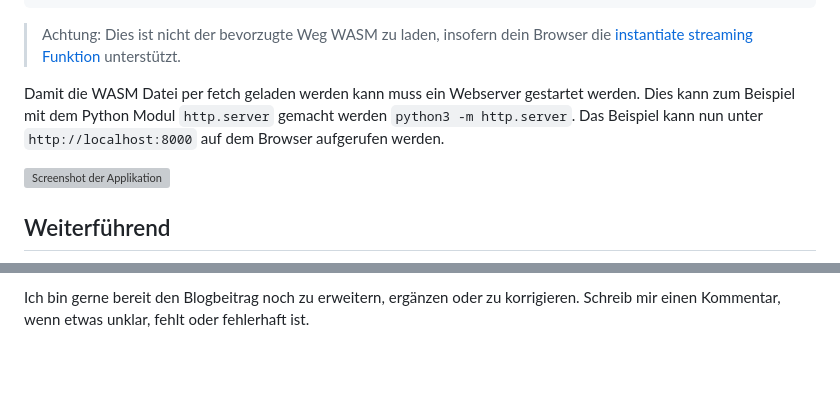
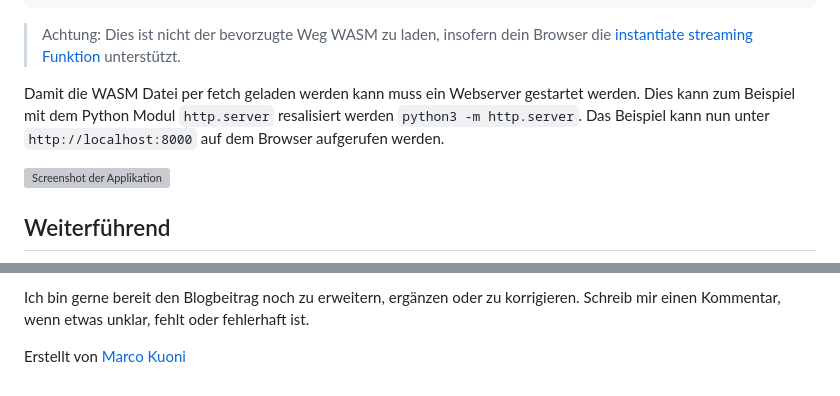
Before and after one commit to marcokuoni/public_doc, a Markdown page: essays/first_experiences_with_webassembly/README.md, 2 parts joined by grey strips. GitHub-like rendering; blank space fills up the shorter version; grey boxes are pictures that could not be loaded.

Commit message:
first webassembly essay started

````diff
--- a/essays/first_experiences_with_webassembly/README.md
+++ b/essays/first_experiences_with_webassembly/README.md
@@ -189,7 +189,7 @@ Dieser kann nun mit einem fetch im JavaScript geladen, instanziert und ausgefüh
 ```
 > Achtung: Dies ist nicht der bevorzugte Weg WASM zu laden, insofern dein Browser die [instantiate streaming Funktion](https://developer.mozilla.org/en-US/docs/WebAssembly/JavaScript_interface/instantiateStreaming) unterstützt.
 
-Damit die WASM Datei per fetch geladen werden kann muss ein Webserver gestartet werden. Dies kann zum Beispiel mit dem Python Modul `http.server` gemacht werden `python3 -m http.server`. Das Beispiel kann nun unter `http://localhost:8000` auf dem Browser aufgerufen werden.
+Damit die WASM Datei per fetch geladen werden kann muss ein Webserver gestartet werden. Dies kann zum Beispiel mit dem Python Modul `http.server` resalisiert werden `python3 -m http.server`. Das Beispiel kann nun unter `http://localhost:8000` auf dem Browser aufgerufen werden.
 
 ![Screenshot der Applikation](image.png)
 
@@ -197 +199,3 @@ Damit die WASM Datei per fetch geladen werden kann muss ein Webserver gestartet
 Ich bin gerne bereit den Blogbeitrag noch zu erweitern, ergänzen oder zu korrigieren. Schreib mir einen Kommentar, wenn etwas unklar, fehlt oder fehlerhaft ist.
+
+Erstellt von [Marco Kuoni](https://marcokuoni.ch)
````
Also changed, not shown: other parts of essays/first_experiences_with_webassembly/README.md (+2 -0 lines).
